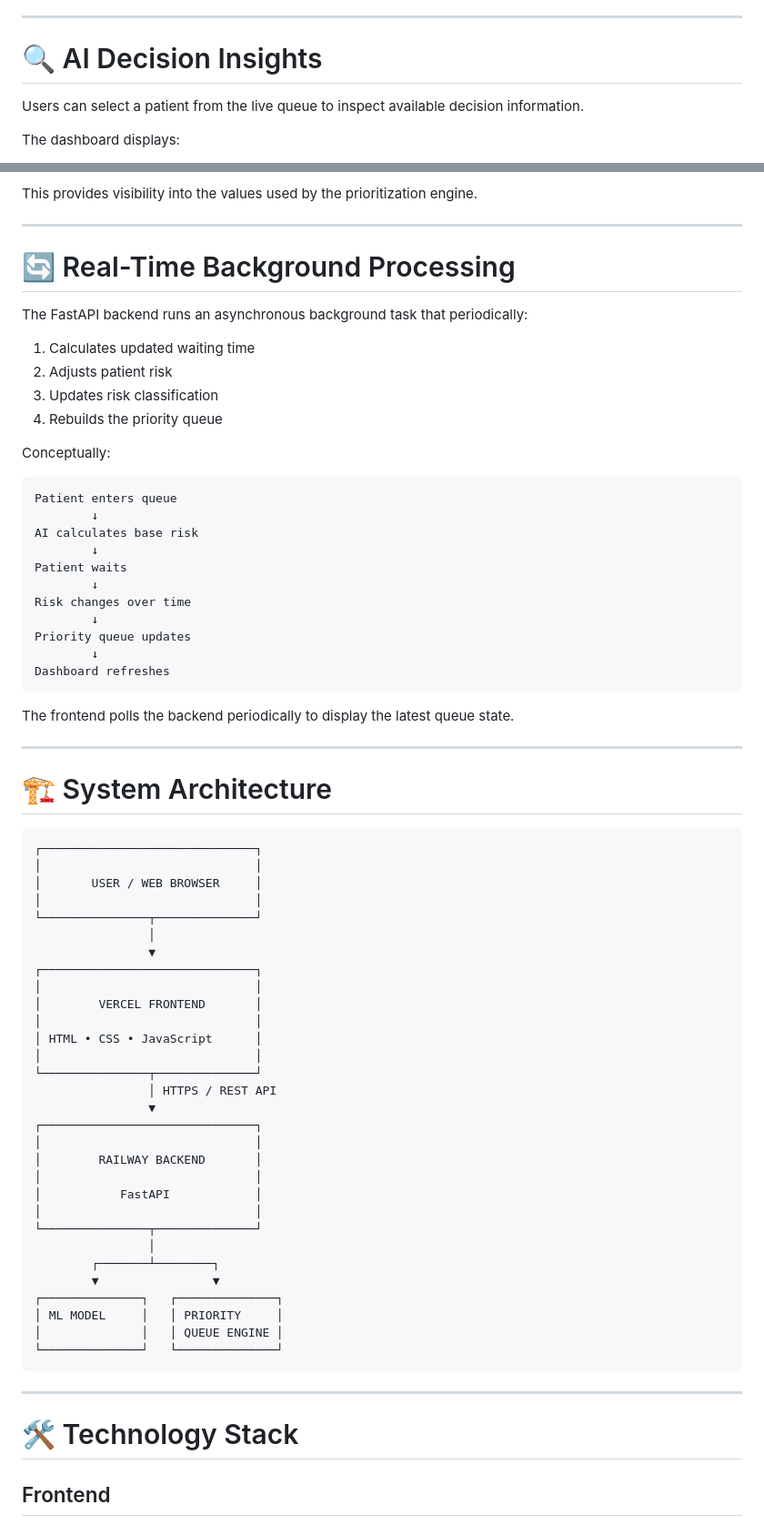
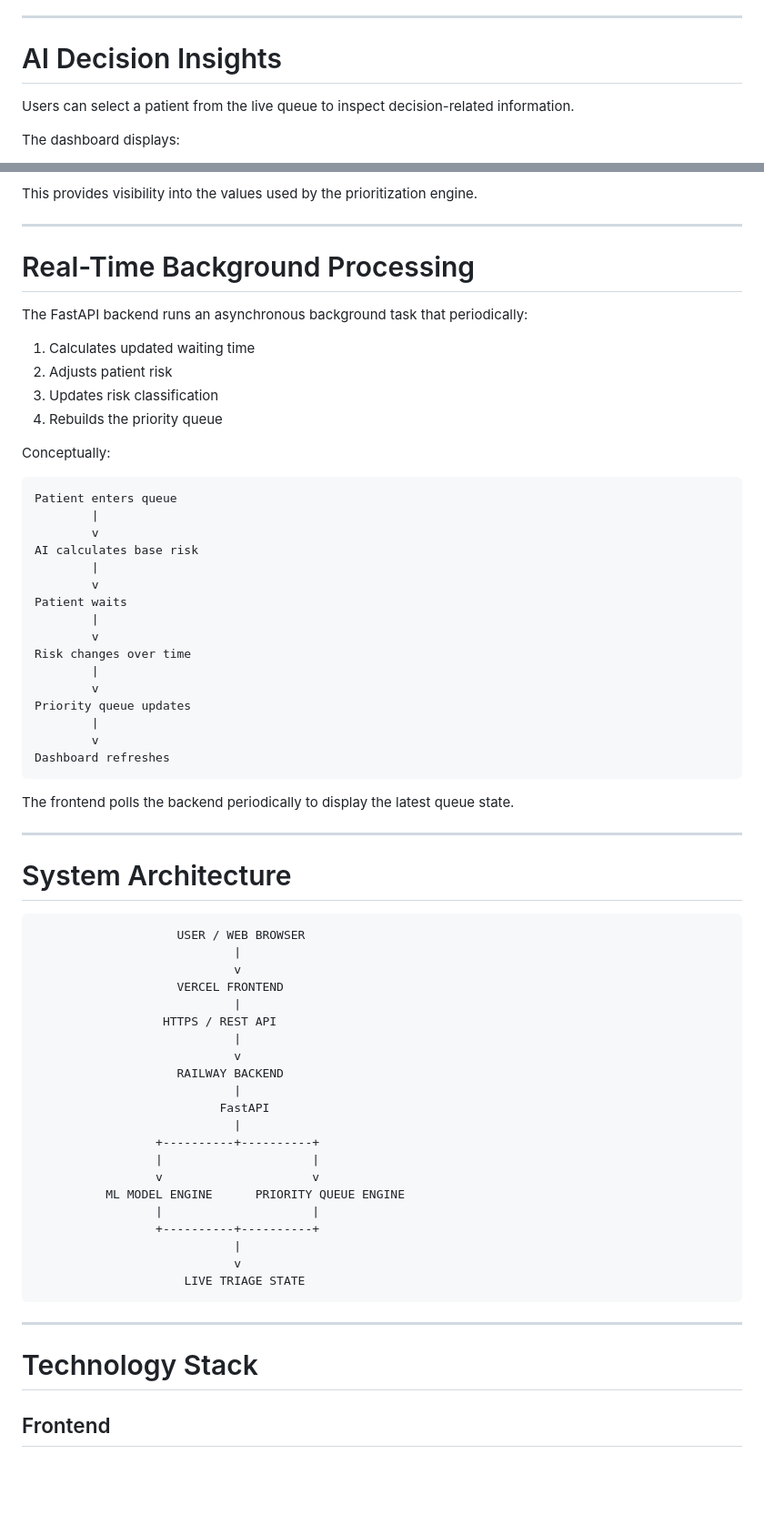
Before and after one commit to risingOM-06/Tritects.PatientTriage.ai, a Markdown page: README.md, 2 parts joined by grey strips. Shown at 91% size. Rendered like a GitHub page; blank space fills up the shorter version.

````diff
--- a/README.md
+++ b/README.md
@@ -247,9 +252,9 @@ The dashboard displays real-time operational metrics including:
 
 ---
 
-# 🔍 AI Decision Insights
+# AI Decision Insights
 
-Users can select a patient from the live queue to inspect available decision information.
+Users can select a patient from the live queue to inspect decision-related information.
 
 The dashboard displays:
 
@@ -266,7 +271,7 @@ This provides visibility into the values used by the prioritization engine.
 
 ---
 
-# 🔄 Real-Time Background Processing
+# Real-Time Background Processing
 
 The FastAPI backend runs an asynchronous background task that periodically:
 
@@ -279,15 +284,20 @@ Conceptually:
 
 ```text
 Patient enters queue
-        ↓
+        |
+        v
 AI calculates base risk
-        ↓
+        |
+        v
 Patient waits
-        ↓
+        |
+        v
 Risk changes over time
-        ↓
+        |
+        v
 Priority queue updates
-        ↓
+        |
+        v
 Dashboard refreshes
 ```
 
@@ -295,44 +305,35 @@ The frontend polls the backend periodically to display the latest queue state.
 
 ---
 
-# 🏗️ System Architecture
+# System Architecture
 
 ```text
-┌──────────────────────────────┐
-│                              │
-│       USER / WEB BROWSER     │
-│                              │
-└───────────────┬──────────────┘
-                │
-                ▼
-┌──────────────────────────────┐
-│                              │
-│        VERCEL FRONTEND       │
-│                              │
-│ HTML • CSS • JavaScript      │
-│                              │
-└───────────────┬──────────────┘
-                │ HTTPS / REST API
-                ▼
-┌──────────────────────────────┐
-│                              │
-│        RAILWAY BACKEND       │
-│                              │
-│           FastAPI            │
-│                              │
-└───────────────┬──────────────┘
-                │
-        ┌───────┴────────┐
-        ▼                ▼
-┌──────────────┐   ┌──────────────┐
-│ ML MODEL     │   │ PRIORITY     │
-│              │   │ QUEUE ENGINE │
-└──────────────┘   └──────────────┘
+                    USER / WEB BROWSER
+                            |
+                            v
+                    VERCEL FRONTEND
+                            |
+                  HTTPS / REST API
+                            |
+                            v
+                    RAILWAY BACKEND
+                            |
+                          FastAPI
+                            |
+                 +----------+----------+
+                 |                     |
+                 v                     v
+          ML MODEL ENGINE      PRIORITY QUEUE ENGINE
+                 |                     |
+                 +----------+----------+
+                            |
+                            v
+                     LIVE TRIAGE STATE
 ```
 
 ---
 
-# 🛠️ Technology Stack
+# Technology Stack
 
 ## Frontend
 
````
Also changed, not shown: other parts of README.md (+127 -128 lines).
